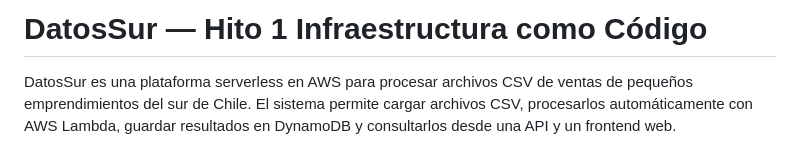
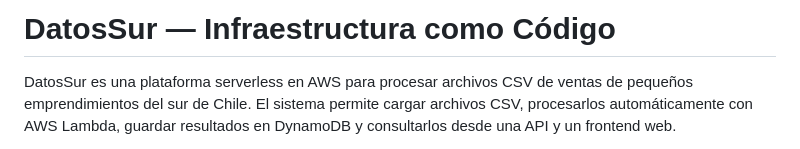
Before and after one commit to NineFox596/Proyecto_Final_Taller_Informatica, a Markdown page: README.md, the part around the change. Rendered like a GitHub page.

Commit message:
Change project title in README.md
Updated the project title in the README file.

```diff
--- a/README.md
+++ b/README.md
@@ -1,4 +1,4 @@
-# DatosSur — Hito 1 Infraestructura como Código
+# DatosSur — Infraestructura como Código
 
 DatosSur es una plataforma serverless en AWS para procesar archivos CSV de ventas de pequeños emprendimientos del sur de Chile. El sistema permite cargar archivos CSV, procesarlos automáticamente con AWS Lambda, guardar resultados en DynamoDB y consultarlos desde una API y un frontend web.
 
```
